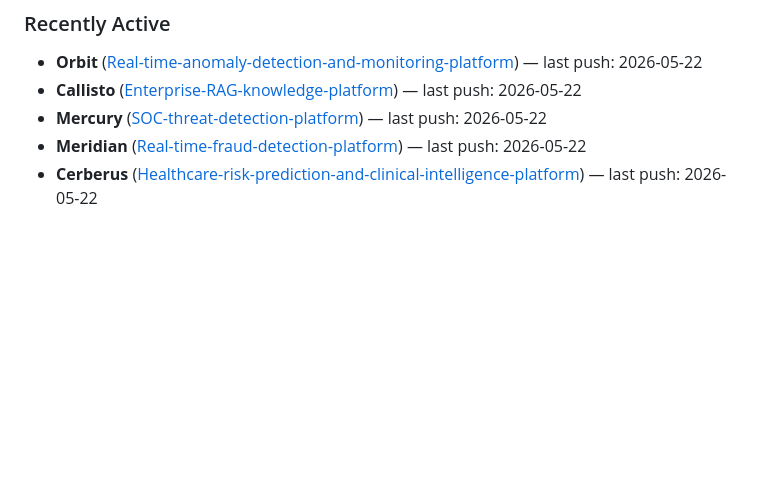
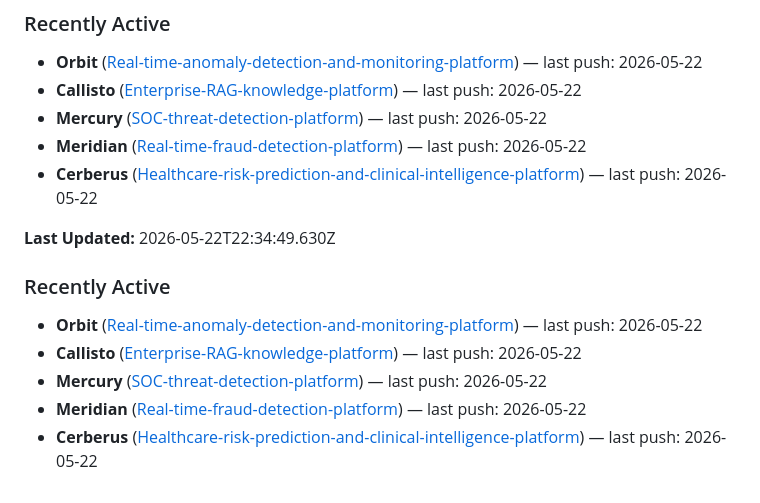
Before and after one commit to RyanJBush/RyanJBush, a Markdown page: README.md, the part around the change. Drawn GitHub-style; blank space fills up the shorter version.

Commit message:
chore(readme): refresh project activity section

```diff
--- a/README.md
+++ b/README.md
@@ -74,4 +74,12 @@ Nine end-to-end projects across AI engineering, cybersecurity, data science, clo
 - **Cerberus** ([Healthcare-risk-prediction-and-clinical-intelligence-platform](https://github.com/RyanJBush/Healthcare-risk-prediction-and-clinical-intelligence-platform)) — last push: 2026-05-22
 
 <!-- README_ACTIVITY:START -->
+**Last Updated:** 2026-05-22T22:34:49.630Z
+
+### Recently Active
+- **Orbit** ([Real-time-anomaly-detection-and-monitoring-platform](https://github.com/RyanJBush/Real-time-anomaly-detection-and-monitoring-platform)) — last push: 2026-05-22
+- **Callisto** ([Enterprise-RAG-knowledge-platform](https://github.com/RyanJBush/Enterprise-RAG-knowledge-platform)) — last push: 2026-05-22
+- **Mercury** ([SOC-threat-detection-platform](https://github.com/RyanJBush/SOC-threat-detection-platform)) — last push: 2026-05-22
+- **Meridian** ([Real-time-fraud-detection-platform](https://github.com/RyanJBush/Real-time-fraud-detection-platform)) — last push: 2026-05-22
+- **Cerberus** ([Healthcare-risk-prediction-and-clinical-intelligence-platform](https://github.com/RyanJBush/Healthcare-risk-prediction-and-clinical-intelligence-platform)) — last push: 2026-05-22
 <!-- README_ACTIVITY:END -->
```
